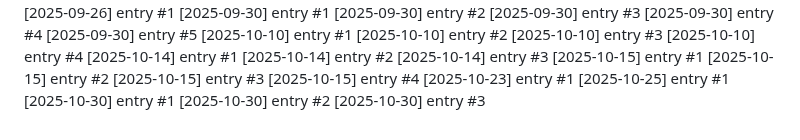
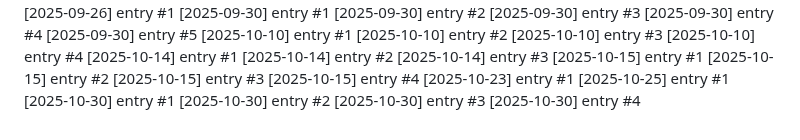
Before and after one commit to Lijnaff/project-glitch, a Markdown page: dev-notes.md, the part around the change. Drawn GitHub-style.

Commit message:
update: 2025-10-30 (4/12)

```diff
--- a/dev-notes.md
+++ b/dev-notes.md
@@ -161,3 +161,4 @@
 [2025-10-30] entry #1
 [2025-10-30] entry #2
 [2025-10-30] entry #3
+[2025-10-30] entry #4
```
